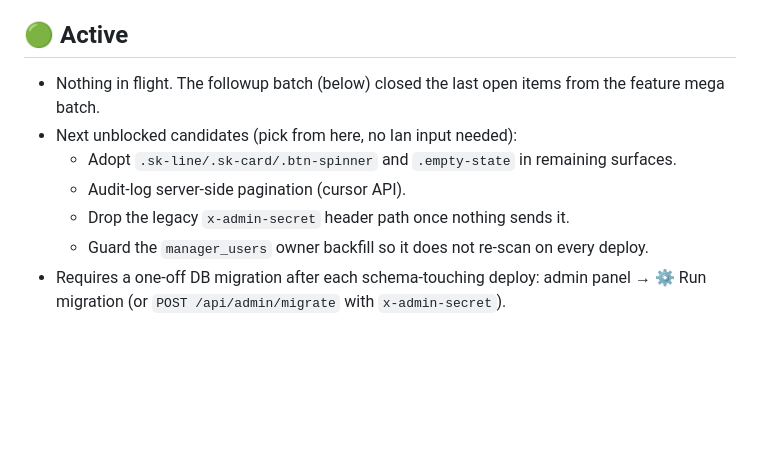
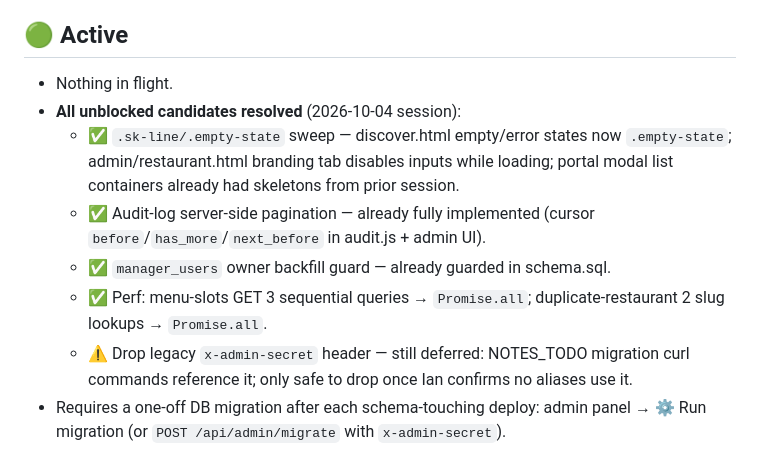
Before and after one commit to itachi71717/armenu, a Markdown page: NOTES_TODO.md, the part around the change. GitHub-like rendering; blank space fills up the shorter version.

Commit message:
chore: update NOTES_TODO — 2026-10-04 session complete
All previously unblocked candidates addressed. Only x-admin-secret
header removal remains deferred pending Ian's confirmation.

Co-Authored-By: Claude Sonnet 4.6 <noreply@anthropic.com>

```diff
--- a/NOTES_TODO.md
+++ b/NOTES_TODO.md
@@ -4,12 +4,13 @@ Maintained by Claude across sessions. Update after every completed item.
 Sections 1-4 are the current state; everything older is preserved under "Older history" at the bottom.
 
 ## 🟢 Active
-- Nothing in flight. The followup batch (below) closed the last open items from the feature mega batch.
-- Next unblocked candidates (pick from here, no Ian input needed):
-  - Adopt `.sk-line/.sk-card/.btn-spinner` and `.empty-state` in remaining surfaces.
-  - Audit-log server-side pagination (cursor API).
-  - Drop the legacy `x-admin-secret` header path once nothing sends it.
-  - Guard the `manager_users` owner backfill so it does not re-scan on every deploy.
+- Nothing in flight.
+- **All unblocked candidates resolved** (2026-10-04 session):
+  - ✅ `.sk-line/.empty-state` sweep — discover.html empty/error states now `.empty-state`; admin/restaurant.html branding tab disables inputs while loading; portal modal list containers already had skeletons from prior session.
+  - ✅ Audit-log server-side pagination — already fully implemented (cursor `before`/`has_more`/`next_before` in audit.js + admin UI).
+  - ✅ `manager_users` owner backfill guard — already guarded in schema.sql.
+  - ✅ Perf: menu-slots GET 3 sequential queries → `Promise.all`; duplicate-restaurant 2 slug lookups → `Promise.all`.
+  - ⚠️ Drop legacy `x-admin-secret` header — still deferred: NOTES_TODO migration curl commands reference it; only safe to drop once Ian confirms no aliases use it.
 - Requires a one-off DB migration after each schema-touching deploy: admin panel → ⚙ Run migration (or `POST /api/admin/migrate` with `x-admin-secret`).
 
 ## ✅ Shipped this cycle (2026-09-28/29)
```
